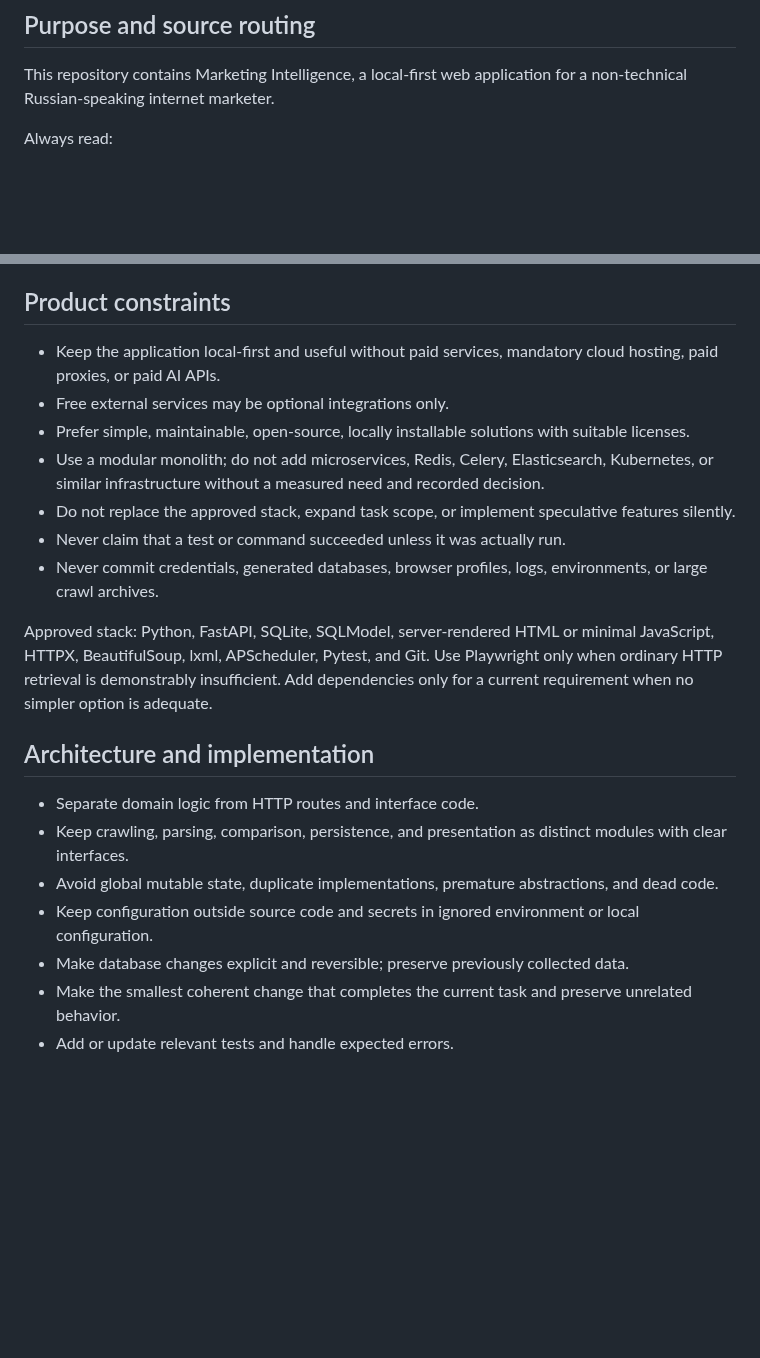
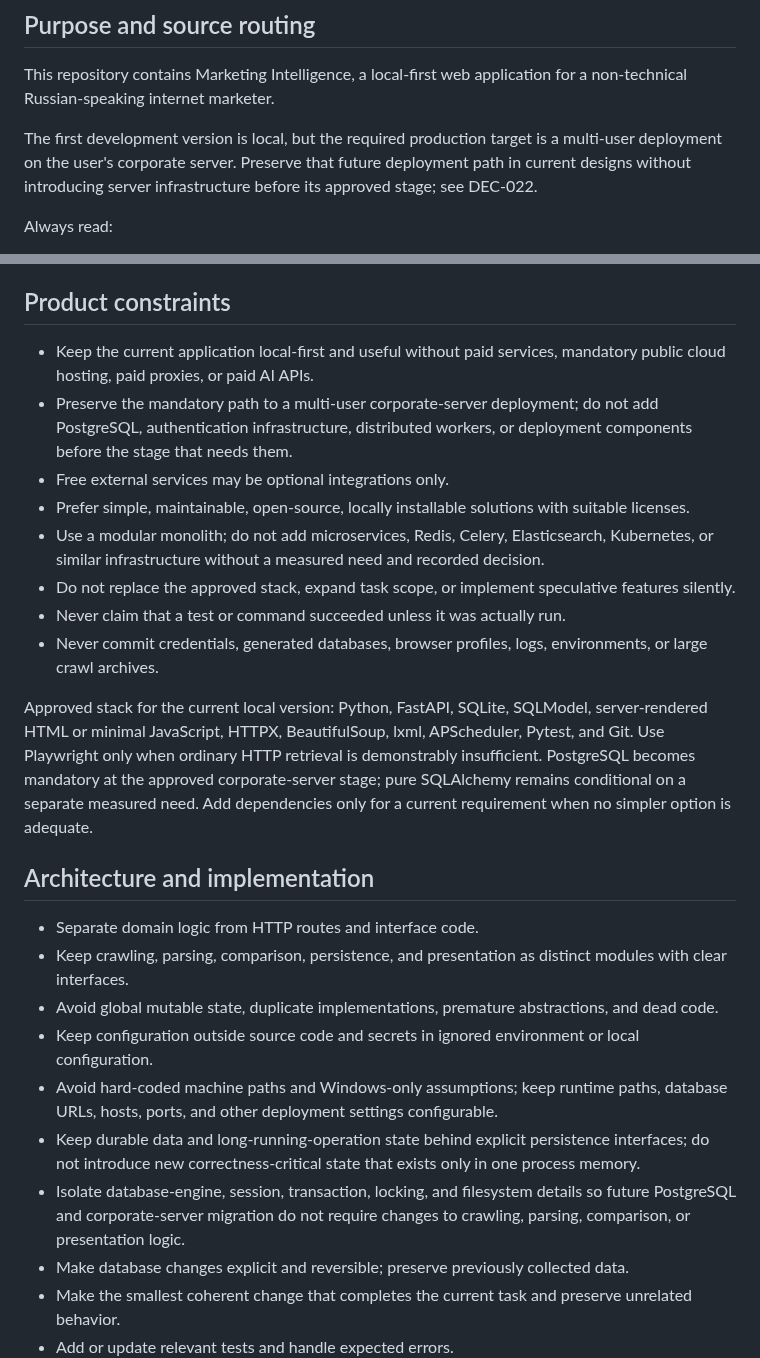
Before and after one commit to Jenechek/Marketing-Intelligence-Architect, a Markdown page: AGENTS.md, 2 parts joined by grey strips. GitHub-like rendering; blank space fills up the shorter version.

Commit message:
DEC-022: учесть целевое серверное развёртывание

```diff
--- a/AGENTS.md
+++ b/AGENTS.md
@@ -3,6 +3,8 @@
 ## Purpose and source routing
 
 This repository contains Marketing Intelligence, a local-first web application for a non-technical Russian-speaking internet marketer.
+
+The first development version is local, but the required production target is a multi-user deployment on the user's corporate server. Preserve that future deployment path in current designs without introducing server infrastructure before its approved stage; see DEC-022.
 
 Always read:
 
@@ -22,7 +24,8 @@ Do not reread unrelated unchanged documents. If sources conflict, stop and repor
 
 ## Product constraints
 
-- Keep the application local-first and useful without paid services, mandatory cloud hosting, paid proxies, or paid AI APIs.
+- Keep the current application local-first and useful without paid services, mandatory public cloud hosting, paid proxies, or paid AI APIs.
+- Preserve the mandatory path to a multi-user corporate-server deployment; do not add PostgreSQL, authentication infrastructure, distributed workers, or deployment components before the stage that needs them.
 - Free external services may be optional integrations only.
 - Prefer simple, maintainable, open-source, locally installable solutions with suitable licenses.
 - Use a modular monolith; do not add microservices, Redis, Celery, Elasticsearch, Kubernetes, or similar infrastructure without a measured need and recorded decision.
@@ -30,7 +33,7 @@ Do not reread unrelated unchanged documents. If sources conflict, stop and repor
 - Never claim that a test or command succeeded unless it was actually run.
 - Never commit credentials, generated databases, browser profiles, logs, environments, or large crawl archives.
 
-Approved stack: Python, FastAPI, SQLite, SQLModel, server-rendered HTML or minimal JavaScript, HTTPX, BeautifulSoup, lxml, APScheduler, Pytest, and Git. Use Playwright only when ordinary HTTP retrieval is demonstrably insufficient. Add dependencies only for a current requirement when no simpler option is adequate.
+Approved stack for the current local version: Python, FastAPI, SQLite, SQLModel, server-rendered HTML or minimal JavaScript, HTTPX, BeautifulSoup, lxml, APScheduler, Pytest, and Git. Use Playwright only when ordinary HTTP retrieval is demonstrably insufficient. PostgreSQL becomes mandatory at the approved corporate-server stage; pure SQLAlchemy remains conditional on a separate measured need. Add dependencies only for a current requirement when no simpler option is adequate.
 
 ## Architecture and implementation
 
@@ -38,6 +41,9 @@ Approved stack: Python, FastAPI, SQLite, SQLModel, server-rendered HTML or minim
 - Keep crawling, parsing, comparison, persistence, and presentation as distinct modules with clear interfaces.
 - Avoid global mutable state, duplicate implementations, premature abstractions, and dead code.
 - Keep configuration outside source code and secrets in ignored environment or local configuration.
+- Avoid hard-coded machine paths and Windows-only assumptions; keep runtime paths, database URLs, hosts, ports, and other deployment settings configurable.
+- Keep durable data and long-running-operation state behind explicit persistence interfaces; do not introduce new correctness-critical state that exists only in one process memory.
+- Isolate database-engine, session, transaction, locking, and filesystem details so future PostgreSQL and corporate-server migration do not require changes to crawling, parsing, comparison, or presentation logic.
 - Make database changes explicit and reversible; preserve previously collected data.
 - Make the smallest coherent change that completes the current task and preserve unrelated behavior.
 - Add or update relevant tests and handle expected errors.
```
